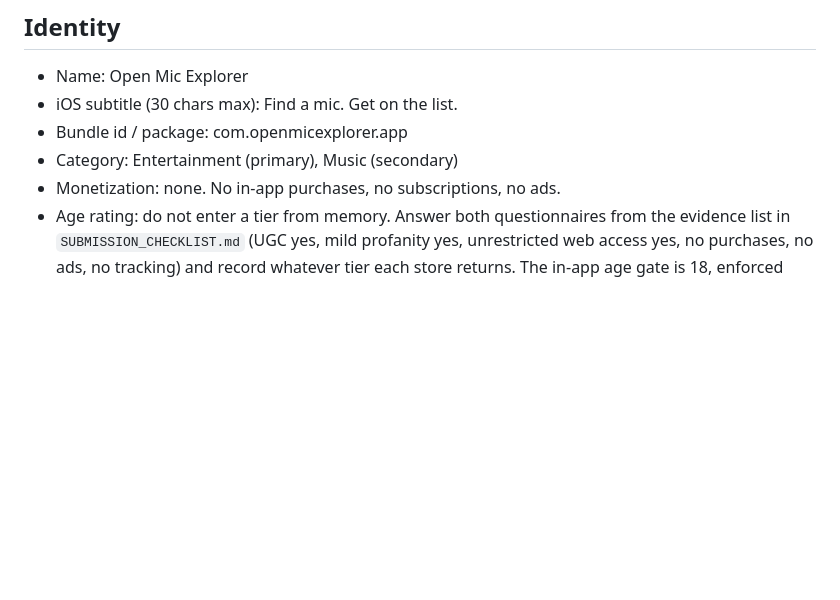
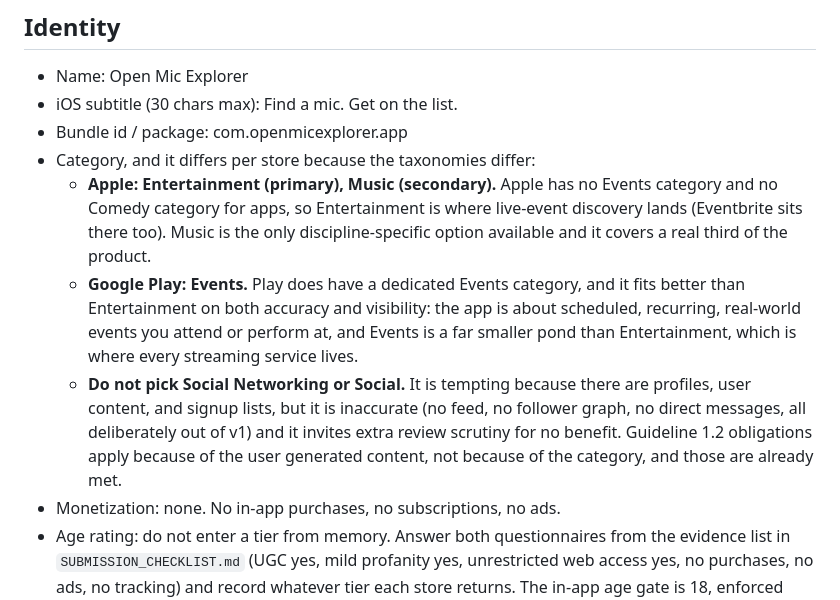
Before and after one commit to KyleMix/Open-Mic-Discovery, a Markdown page: docs/store/STORE_LISTING.md, the part around the change. Drawn GitHub-style; blank space fills up the shorter version.

Commit message:
docs: split the store category by store, and move Play to Events
One line covered both stores, which hid that the taxonomies differ. Google
Play has a dedicated Events category that Apple lacks, and it fits better
than Entertainment on accuracy and on visibility, since Entertainment on
Play is where every streaming service lives. Apple keeps Entertainment,
because it has no Events or Comedy category for apps.

Also records why Social Networking is the wrong answer despite the
profiles and user content: no feed, no follower graph, no direct messages,
and picking it invites review scrutiny without changing any obligation,
since Guideline 1.2 applies to the content and not the category.

```diff
--- a/docs/store/STORE_LISTING.md
+++ b/docs/store/STORE_LISTING.md
@@ -5,7 +5,23 @@
 - Name: Open Mic Explorer
 - iOS subtitle (30 chars max): Find a mic. Get on the list.
 - Bundle id / package: com.openmicexplorer.app
-- Category: Entertainment (primary), Music (secondary)
+- Category, and it differs per store because the taxonomies differ:
+  - **Apple: Entertainment (primary), Music (secondary).** Apple has no
+    Events category and no Comedy category for apps, so Entertainment is
+    where live-event discovery lands (Eventbrite sits there too).
+    Music is the only discipline-specific option available and it covers a
+    real third of the product.
+  - **Google Play: Events.** Play does have a dedicated Events category,
+    and it fits better than Entertainment on both accuracy and visibility:
+    the app is about scheduled, recurring, real-world events you attend or
+    perform at, and Events is a far smaller pond than Entertainment, which
+    is where every streaming service lives.
+  - **Do not pick Social Networking or Social.** It is tempting because
+    there are profiles, user content, and signup lists, but it is
+    inaccurate (no feed, no follower graph, no direct messages, all
+    deliberately out of v1) and it invites extra review scrutiny for no
+    benefit. Guideline 1.2 obligations apply because of the user generated
+    content, not because of the category, and those are already met.
 - Monetization: none. No in-app purchases, no subscriptions, no ads.
 - Age rating: do not enter a tier from memory. Answer both questionnaires from the evidence list in `SUBMISSION_CHECKLIST.md` (UGC yes, mild profanity yes, unrestricted web access yes, no purchases, no ads, no tracking) and record whatever tier each store returns. The in-app age gate is 18, enforced server side, and is the stricter control either way.
 
```
